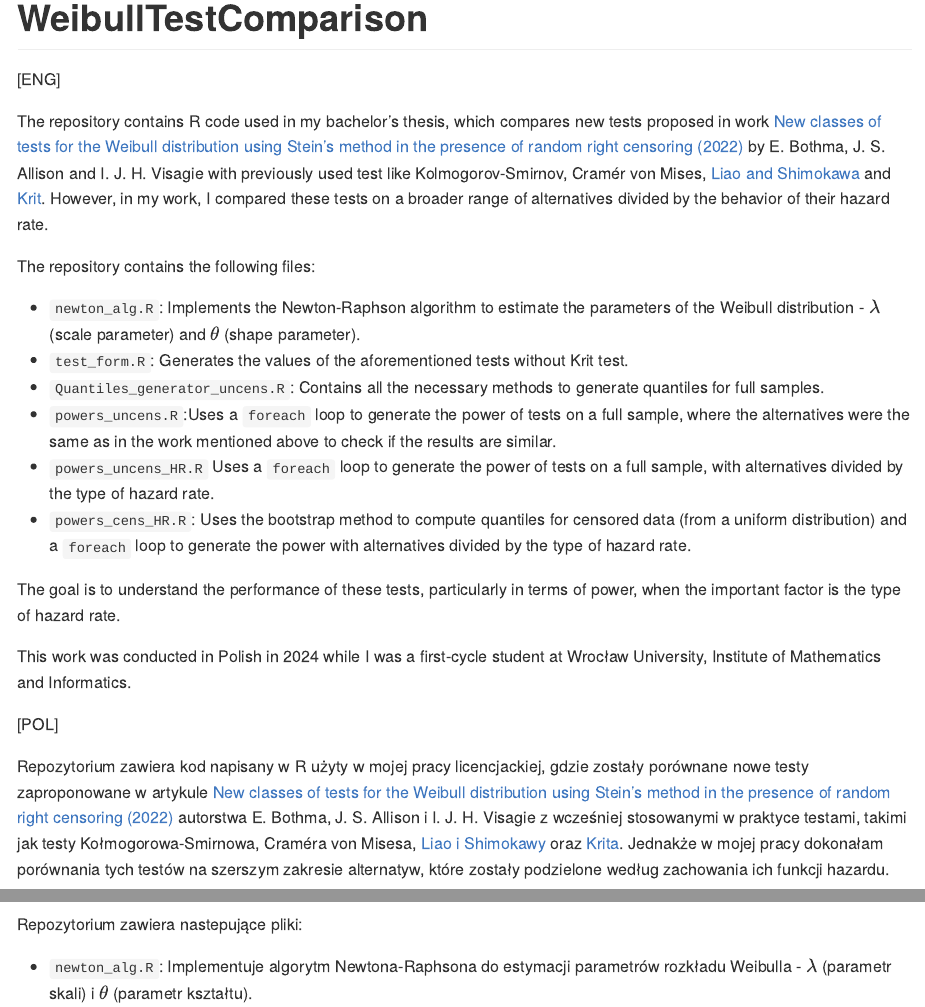
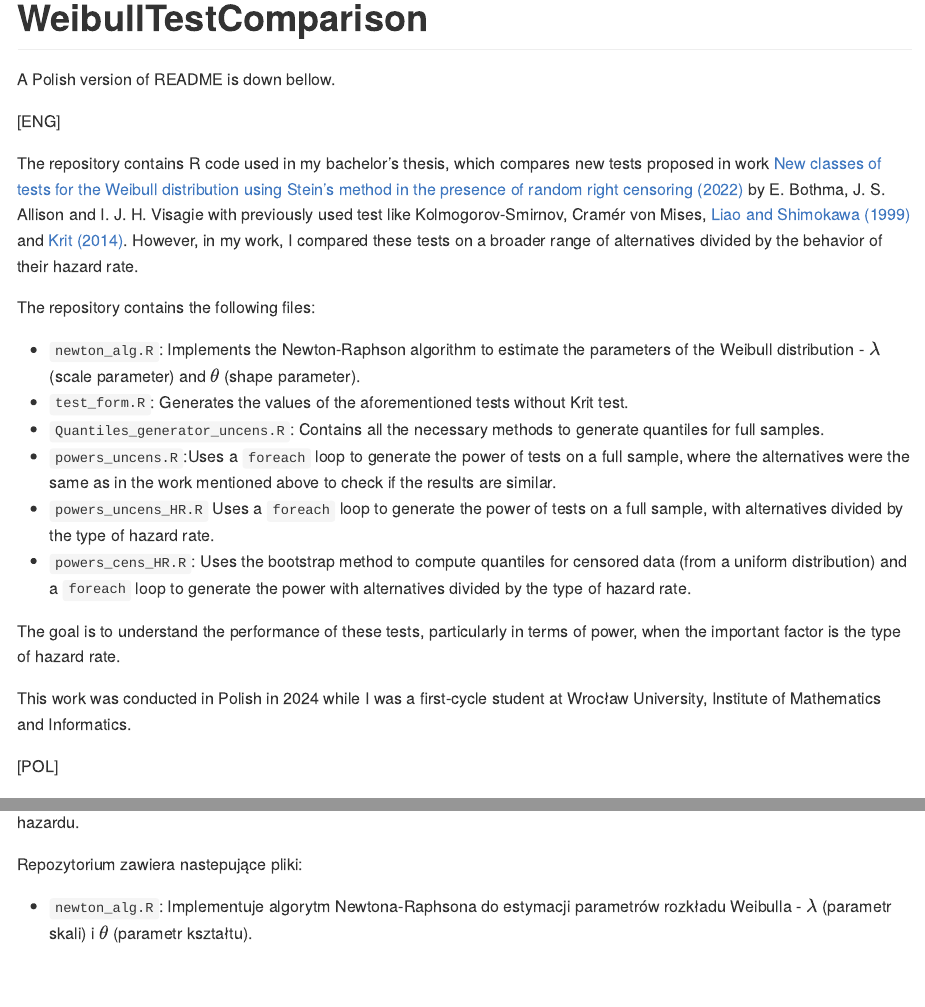
Before and after one commit to ZuzannaNogala/WeibullTestComparison, an R Markdown document (README.Rmd): the page in a window 1100 px wide, from its top, and a second part further down, joined at a grey line. The pictures show the output file README.md that the author committed with the source, drawn offline in the style of GitHub.

Commit message:
adjustments to README

```diff
--- a/README.Rmd
+++ b/README.Rmd
@@ -16,9 +16,11 @@ knitr::opts_chunk$set(
 <!-- badges: start -->
 <!-- badges: end -->
 
+A Polish version of README is down bellow.
+
 [ENG]
 
-The repository contains R code used in my bachelor's thesis, which compares new tests proposed in work [New classes of tests for the Weibull distribution using Stein’s method in the presence of random right censoring (2022)](https://link.springer.com/article/10.1007/s00180-021-01178-0) by E. Bothma, J. S. Allison and I. J. H. Visagie with previously used test like Kolmogorov-Smirnov, Cramér von Mises, [Liao and Shimokawa](https://www.tandfonline.com/doi/abs/10.1080/00949659908811965) and [Krit](http://www.numdam.org/item/JSFS_2014__155_3_135_0/). However, in my work, I compared these tests on a broader range of alternatives divided by the behavior of their hazard rate.
+The repository contains R code used in my bachelor's thesis, which compares new tests proposed in work [New classes of tests for the Weibull distribution using Stein’s method in the presence of random right censoring (2022)](https://link.springer.com/article/10.1007/s00180-021-01178-0) by E. Bothma, J. S. Allison and I. J. H. Visagie with previously used test like Kolmogorov-Smirnov, Cramér von Mises, [Liao and Shimokawa (1999)](https://www.tandfonline.com/doi/abs/10.1080/00949659908811965) and [Krit (2014)](http://www.numdam.org/item/JSFS_2014__155_3_135_0/). However, in my work, I compared these tests on a broader range of alternatives divided by the behavior of their hazard rate.
 
 The repository contains the following files:
 
@@ -38,7 +40,7 @@ This work was conducted in Polish in 2024 while I was a first-cycle student at W
 Repozytorium zawiera kod napisany w R użyty w mojej pracy licencjackiej, gdzie zostały porównane nowe testy zaproponowane w artykule [New classes of tests for the
 Weibull distribution using Stein’s method in the presence of random
 right censoring
-(2022)](https://link.springer.com/article/10.1007/s00180-021-01178-0) autorstwa E. Bothma, J. S. Allison i I. J. H. Visagie z wcześniej stosowanymi w praktyce testami, takimi jak testy Kołmogorowa-Smirnowa, Craméra von Misesa, [Liao i Shimokawy](https://www.tandfonline.com/doi/abs/10.1080/00949659908811965) oraz [Krita](http://www.numdam.org/item/JSFS_2014__155_3_135_0/). Jednakże w mojej pracy dokonałam porównania tych testów na szerszym zakresie alternatyw, które zostały podzielone według zachowania ich funkcji hazardu.
+(2022)](https://link.springer.com/article/10.1007/s00180-021-01178-0) autorstwa E. Bothma, J. S. Allison i I. J. H. Visagie z wcześniej stosowanymi w praktyce testami, takimi jak testy Kołmogorowa-Smirnowa, Craméra von Misesa, [Liao i Shimokawy (1999)](https://www.tandfonline.com/doi/abs/10.1080/00949659908811965) oraz [Krita (2014)](http://www.numdam.org/item/JSFS_2014__155_3_135_0/). Jednakże w mojej pracy dokonałam porównania tych testów na szerszym zakresie alternatyw, które zostały podzielone według zachowania ich funkcji hazardu.
 
 Repozytorium zawiera nastepujące pliki:
 
```
Also changed, not shown: README.md.
